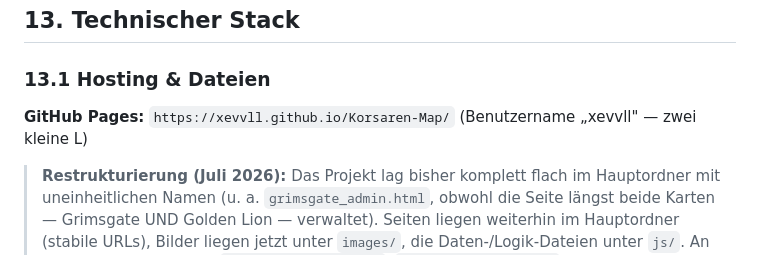
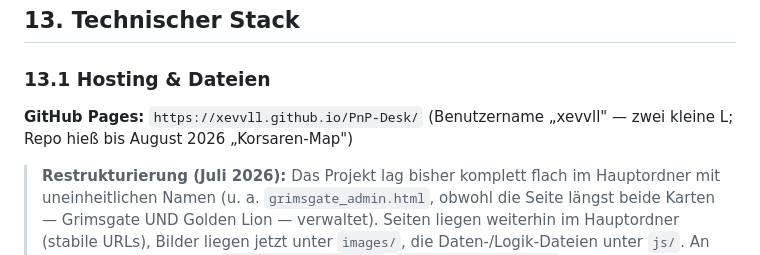
Before and after one commit to XevVll/Korsaren-Map, a Markdown page: KAMPAGNEN-BIBEL.md, the part around the change. GitHub-like rendering.

Commit message:
GitHub-Pages-URL in KAMPAGNEN-BIBEL.md nach Repo-Umbenennung aktualisiert
Repo hieß bis August 2026 "Korsaren-Map", jetzt "PnP-Desk". Betrifft nur
den Repo-Namen/die Pages-URL, keine funktionale Änderung - Firebase-
Projekt/Datenbank und lokal gespeicherte Charakterbögen (localStorage,
gleiche Origin xevvll.github.io) sind davon unabhängig.

Co-Authored-By: Claude Sonnet 5 <noreply@anthropic.com>

```diff
--- a/KAMPAGNEN-BIBEL.md
+++ b/KAMPAGNEN-BIBEL.md
@@ -936,8 +936,8 @@ er bei allem Übernatürlichen den Tod nicht bezwingen kann.
 
 ### 13.1 Hosting & Dateien
 
-**GitHub Pages:** `https://xevvll.github.io/Korsaren-Map/`
-(Benutzername „xevvll" — zwei kleine L)
+**GitHub Pages:** `https://xevvll.github.io/PnP-Desk/`
+(Benutzername „xevvll" — zwei kleine L; Repo hieß bis August 2026 „Korsaren-Map")
 
 > **Restrukturierung (Juli 2026):** Das Projekt lag bisher komplett flach im
 > Hauptordner mit uneinheitlichen Namen (u. a. `grimsgate_admin.html`, obwohl
```
